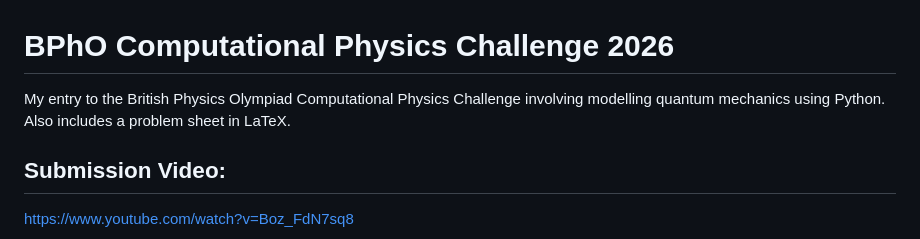
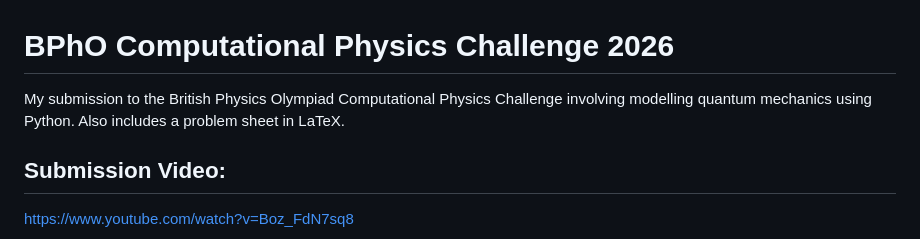
Before and after one commit to charlierichley/BPhO-Computational-Challenge-2026, a Markdown page: README.md, the part around the change. GitHub-like rendering.

```diff
--- a/README.md
+++ b/README.md
@@ -1,5 +1,5 @@
 # BPhO Computational Physics Challenge 2026
-My entry to the British Physics Olympiad Computational Physics Challenge involving modelling quantum mechanics using Python. Also includes a problem sheet in LaTeX.
+My submission to the British Physics Olympiad Computational Physics Challenge involving modelling quantum mechanics using Python. Also includes a problem sheet in LaTeX.
 
 
 ## Submission Video:
```
